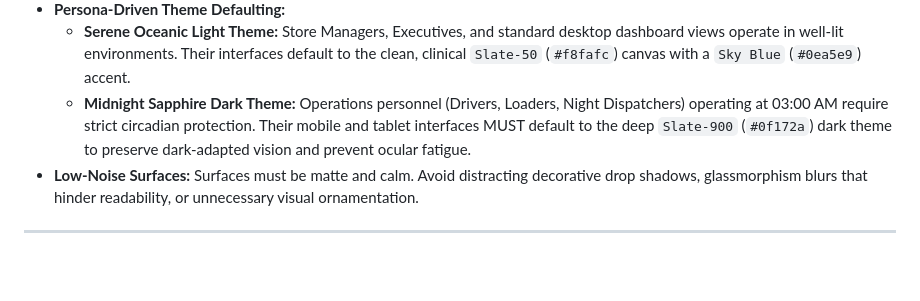
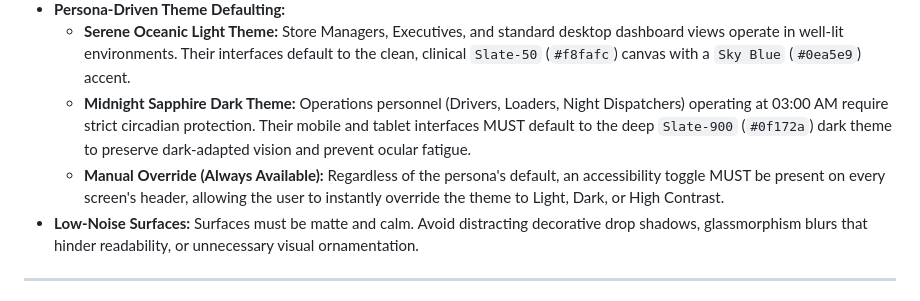
Before and after one commit to Mavros-Lykos/EMBERWOLVES_WayPoint, a Markdown page: .agents/rules/ui_ux_guidelines.md, the part around the change. Rendered like a GitHub page; blank space fills up the shorter version.

Commit message:
chore(rules): mandate universal header accessibility theme override toggle
Updates Law 1 to require a persistent accessibility toggle on every screen header, allowing users to manually override persona theme defaults to Light, Dark, or High Contrast.

```diff
--- a/.agents/rules/ui_ux_guidelines.md
+++ b/.agents/rules/ui_ux_guidelines.md
@@ -17,6 +17,7 @@ Whenever you are writing frontend code (React, Next.js, Tailwind), generating HT
 - **Persona-Driven Theme Defaulting:**
   - **Serene Oceanic Light Theme:** Store Managers, Executives, and standard desktop dashboard views operate in well-lit environments. Their interfaces default to the clean, clinical `Slate-50` (`#f8fafc`) canvas with a `Sky Blue` (`#0ea5e9`) accent.
   - **Midnight Sapphire Dark Theme:** Operations personnel (Drivers, Loaders, Night Dispatchers) operating at 03:00 AM require strict circadian protection. Their mobile and tablet interfaces MUST default to the deep `Slate-900` (`#0f172a`) dark theme to preserve dark-adapted vision and prevent ocular fatigue.
+  - **Manual Override (Always Available):** Regardless of the persona's default, an accessibility toggle MUST be present on every screen's header, allowing the user to instantly override the theme to Light, Dark, or High Contrast.
 - **Low-Noise Surfaces:** Surfaces must be matte and calm. Avoid distracting decorative drop shadows, glassmorphism blurs that hinder readability, or unnecessary visual ornamentation.
 
 ---
```
